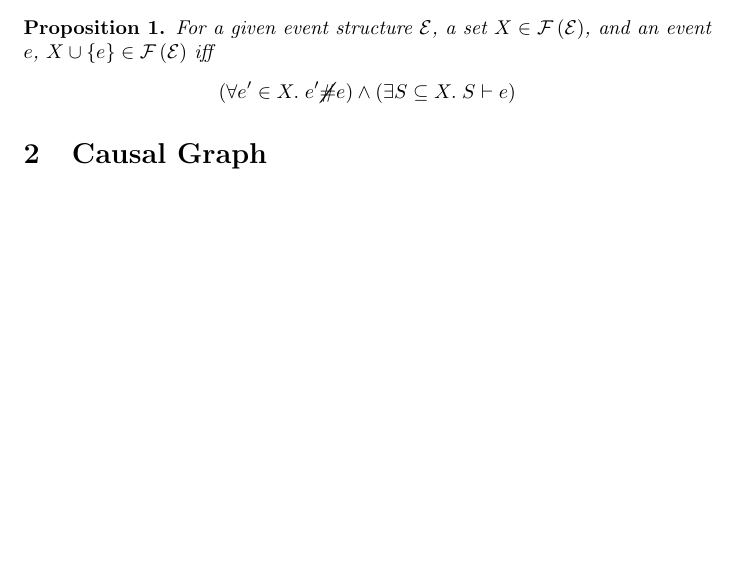
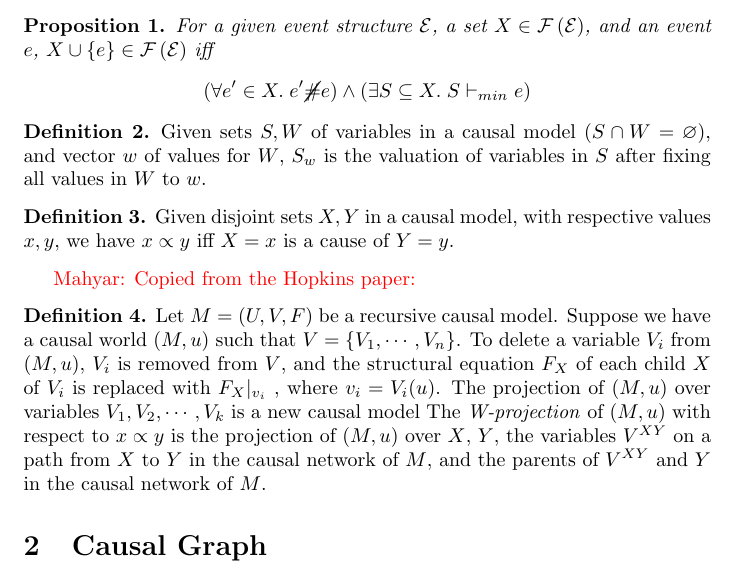
Before and after one commit to seyhani/causality, a LaTeX document (docs/draft-m/main.tex, which reads docs/draft-m/prelim.tex): part of page 1 of 5, cut so that both start at the same text, the shorter picture padded with empty space. Compiled offline with pdfLaTeX.

Commit message:
update prelim

```diff
--- a/docs/draft-m/prelim.tex
+++ b/docs/draft-m/prelim.tex
@@ -1,8 +1,35 @@
 \section{Preliminaries}
 
 \begin{prop}\label{prop:es-induction}
-For a given event structure $\es$, a set $X \in \conf{\es}$,
-and an event $e$, $X \cup \set{e} \in \conf{\es}$ iff
-\[ ( \forall e' \in X.\; e' \cancel{\#} e ) \wedge
-  ( \exists S \subseteq X.\; S \vdash e ) \]
+  For a given event structure $\es$, a set $X \in \conf{\es}$,
+  and an event $e$, $X \cup \set{e} \in \conf{\es}$ iff
+  \[ ( \forall e' \in X.\; e' \cancel{\#} e ) \wedge
+    ( \exists S \subseteq X.\; S \minen e ) \]
 \end{prop}
+
+\begin{defn}
+  Given sets $S, W$ of variables in a causal model
+  ($S \cap W = \varnothing$), and vector $w$ of values for $W$,
+  $S_w$ is the valuation of variables in $S$
+  after fixing all values in $W$ to $w$.
+\end{defn}
+
+\begin{defn}
+  Given disjoint sets $X,Y$ in a causal model, with respective values $x,y$,
+  we have $x \propto y$ iff $X=x$ is a cause of $Y=y$.
+\end{defn}
+
+\mah{Copied from the Hopkins paper:}
+\begin{defn}\label{defn:W-projection}
+  Let $M =(U,V,F)$ be a recursive causal model.
+  Suppose we have a causal world $(M,u)$ such that $V = \set{V_1, \cdots, V_n}$.
+  To delete a variable $V_i$ from $(M,u)$, $V_i$ is removed from $V$,
+  and the structural equation $F_X$ of each child $X$ of $V_i$
+  is replaced with $F_X |_{v_i}$ , where $v_i = V_i(u)$.
+  The projection of $(M,u)$ over variables $V_1, V_2, \cdots, V_k$ is a new causal model
+  % in which $V_{k+1},V_{k+2}, \cdots, V_n$ are deleted from $(M,u)$.
+  The \textit{W-projection} of $(M,u)$ with respect to $x \propto y$
+  is the projection of $(M, u)$ over $X$, $Y$, the variables $V^{XY}$
+  on a path from $X$ to $Y$ in the causal network of $M$,
+  and the parents of $V^{XY}$ and $Y$ in the causal network of $M$.
+\end{defn}
```
